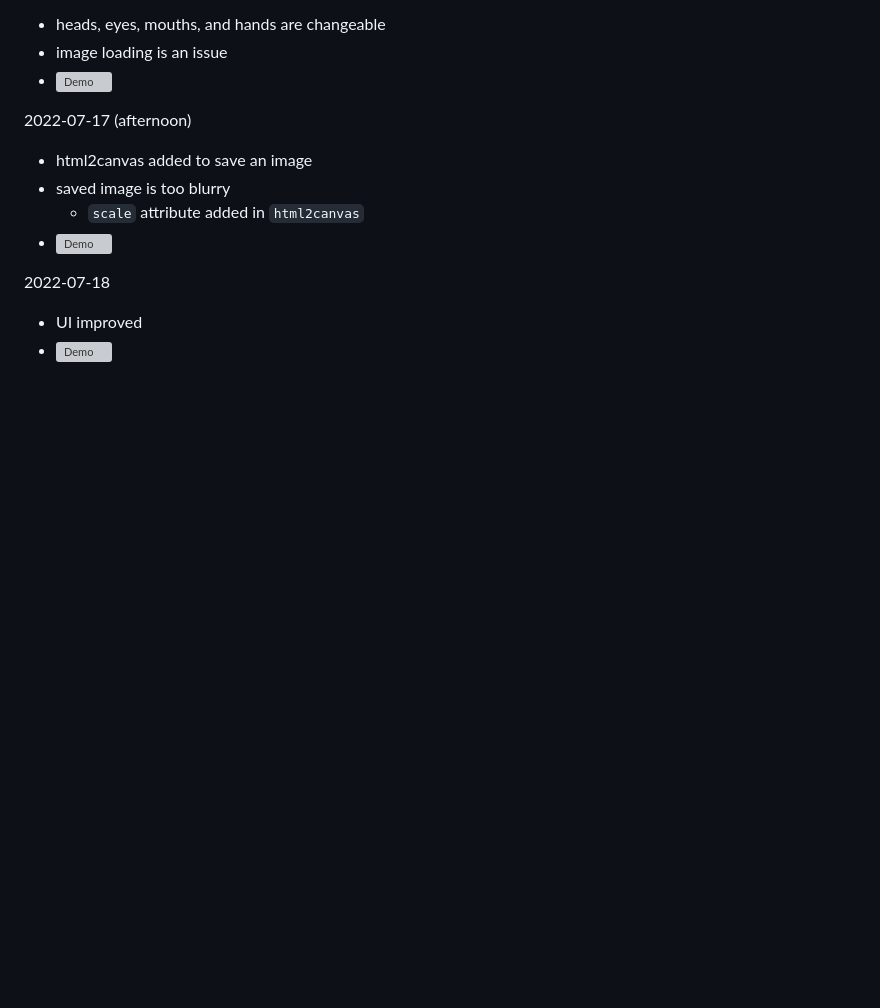
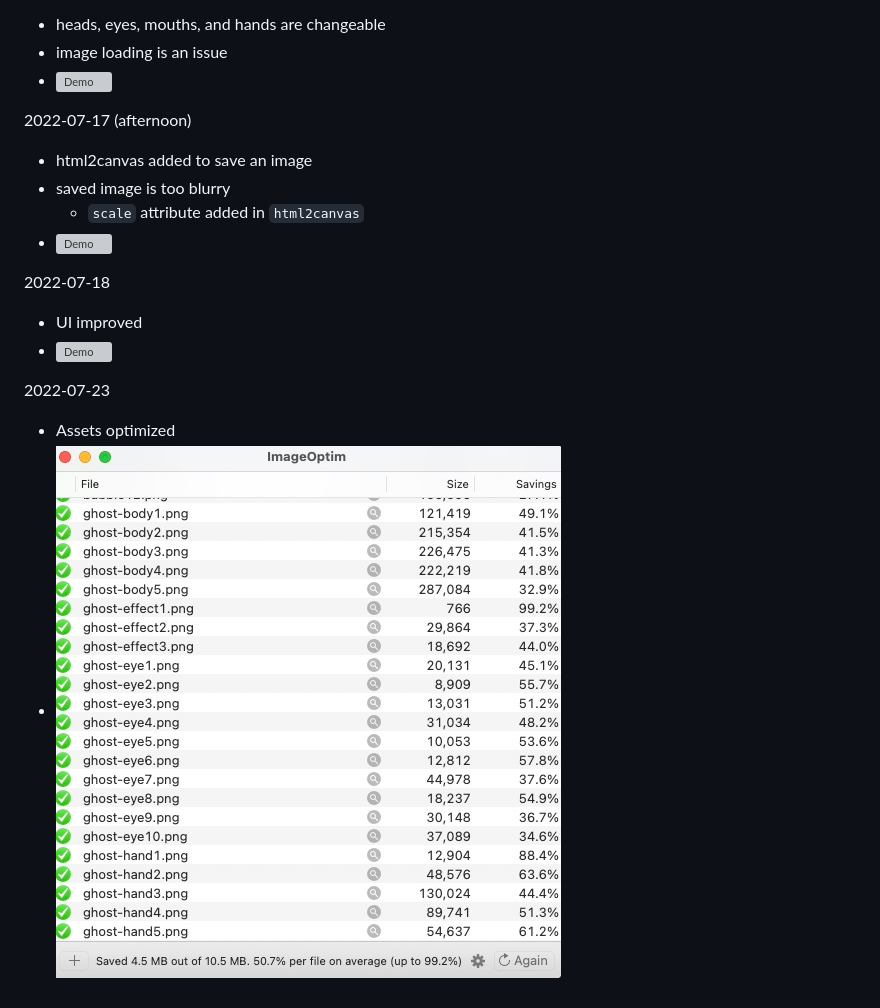
Before and after one commit to rolemadelen/ghost-vatar, a Markdown page: README.md, the part around the change. Rendered like a GitHub page; pictures changed too: progress/optimized.jpg (added); blank space fills up the shorter version; grey boxes are pictures that could not be loaded.

Commit message:
README updated
Signed-off-by: Jii Yoo <jiiyoo@pm.me>
Signed-off-by: Madelen Yoo <rolemadelen@pm.me>
Signed-off-by: Madelen Yoo <rolemadelen@tuta.io>

```diff
--- a/README.md
+++ b/README.md
@@ -31,3 +31,7 @@ Progress
 2022-07-18
 - UI improved
 - ![Demo](./progress/20220718.gif)
+
+2022-07-23
+- Assets optimized
+- ![Optimized](./progress/optimized.jpg)
```
